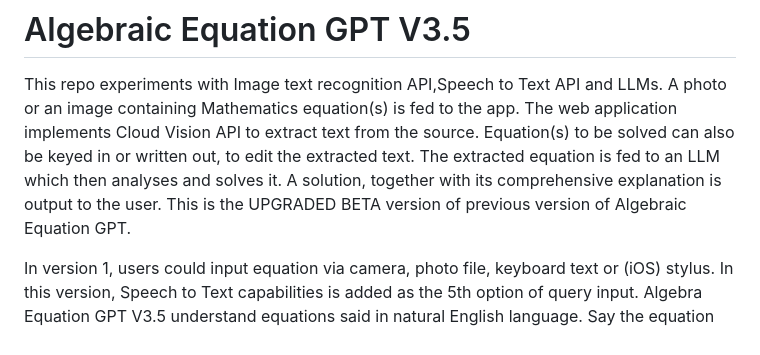
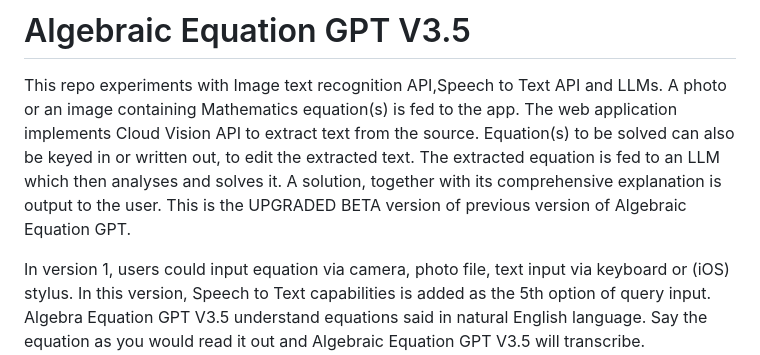
Before and after one commit to ironmanfpv/Algebraic-Equation-GPT-V3.5, a Markdown page: README.md, the part around one of its changes. GitHub-like rendering.

```diff
--- a/README.md
+++ b/README.md
@@ -8,7 +8,7 @@ The extracted equation is fed to an LLM which then analyses and solves it.
 A solution, together with its comprehensive explanation is output to the user.
 This is the UPGRADED BETA version of previous version of Algebraic Equation GPT.
 
-In version 1, users could input equation via camera, photo file, keyboard text or (iOS) stylus.
+In version 1, users could input equation via camera, photo file, text input via keyboard or (iOS) stylus.
 In this version, Speech to Text capabilities is added as the 5th option of query input.
 Algebra Equation GPT V3.5 understand equations said in natural English language.
 Say the equation as you would read it out and Algebraic Equation GPT V3.5 will transcribe.
```
Also changed, not shown: other parts of README.md (+1 -1 lines).
